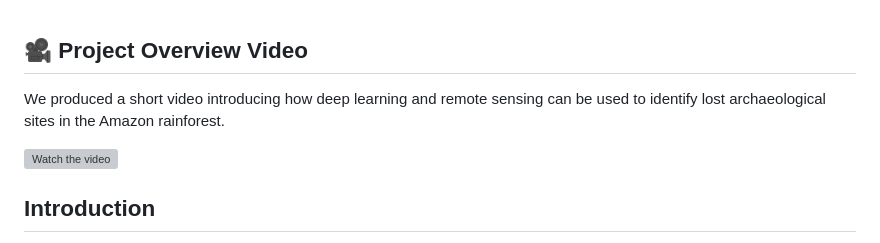
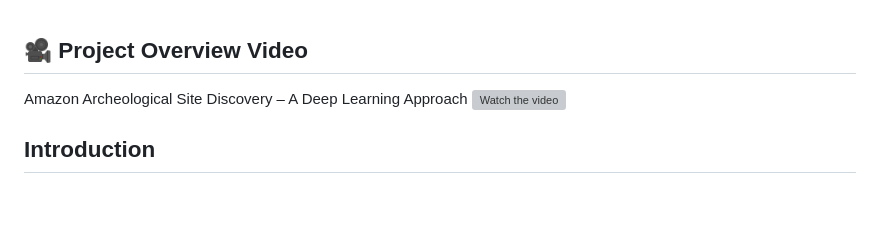
Before and after one commit to tianmiao11/amazon-archaeology-explorer, a Markdown page: README.md, the part around the change. Rendered like a GitHub page; blank space fills up the shorter version; grey boxes are pictures that could not be loaded.

```diff
--- a/README.md
+++ b/README.md
@@ -1,7 +1,6 @@
 ## 🎥 Project Overview Video
 
-We produced a short video introducing how deep learning and remote sensing can be used to identify lost archaeological sites in the Amazon rainforest.
-
+Amazon Archeological Site Discovery – A Deep Learning Approach
 [![Watch the video](https://img.youtube.com/vi/evNM9eyw0-k/hqdefault.jpg)](https://www.youtube.com/watch?v=evNM9eyw0-k)
 
 ## Introduction
```
